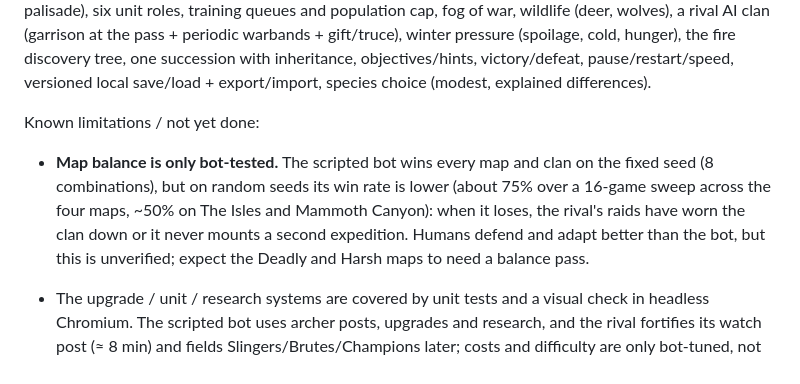
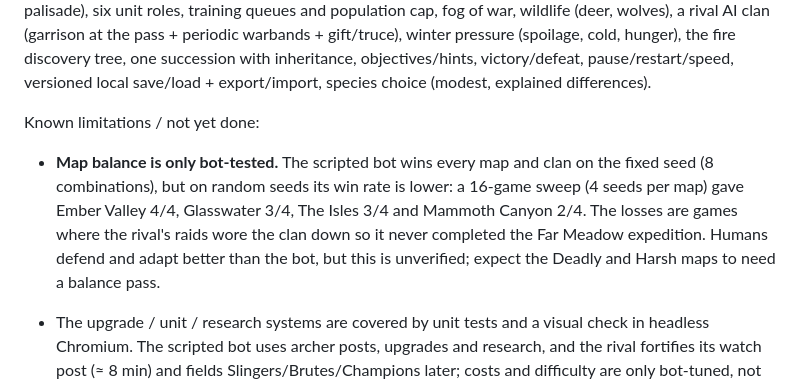
Before and after one commit to mosrvs2025/lineage-rts, a Markdown page: README.md, the part around the change. Rendered like a GitHub page.

Commit message:
README: accurate multi-seed bot results per map
Co-Authored-By: Claude Sonnet 5.5 <noreply@anthropic.com>
Claude-Session: https://claude.ai/code/session_01APp3Pz77q1NZ5kr8sSF1bb

```diff
--- a/README.md
+++ b/README.md
@@ -145,7 +145,7 @@ Implemented: camera (pan/zoom/minimap), selection and orders (move, attack-move,
 
 Known limitations / not yet done:
 
-* **Map balance is only bot-tested.** The scripted bot wins every map and clan on the fixed seed (8 combinations), but on random seeds its win rate is lower (about 75% over a 16-game sweep across the four maps, ~50% on The Isles and Mammoth Canyon): when it loses, the rival's raids have worn the clan down or it never mounts a second expedition. Humans defend and adapt better than the bot, but this is unverified; expect the Deadly and Harsh maps to need a balance pass.
+* **Map balance is only bot-tested.** The scripted bot wins every map and clan on the fixed seed (8 combinations), but on random seeds its win rate is lower: a 16-game sweep (4 seeds per map) gave Ember Valley 4/4, Glasswater 3/4, The Isles 3/4 and Mammoth Canyon 2/4. The losses are games where the rival's raids wore the clan down so it never completed the Far Meadow expedition. Humans defend and adapt better than the bot, but this is unverified; expect the Deadly and Harsh maps to need a balance pass.
 
 * The upgrade / unit / research systems are covered by unit tests and a visual check in headless Chromium. The scripted bot uses archer posts, upgrades and research, and the rival fortifies its watch post (≈ 8 min) and fields Slingers/Brutes/Champions later; costs and difficulty are only bot-tuned, not human-playtested.
 
```
